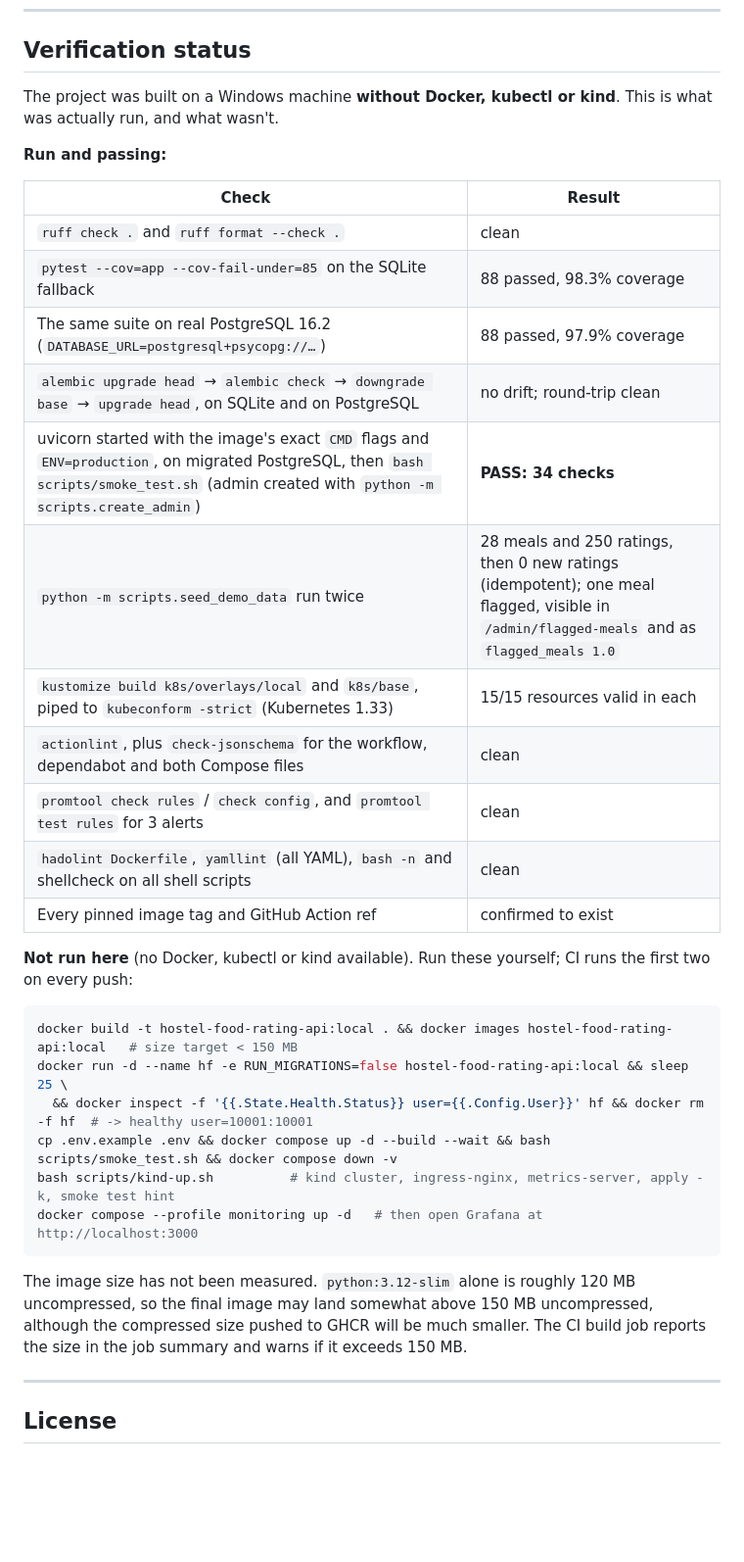
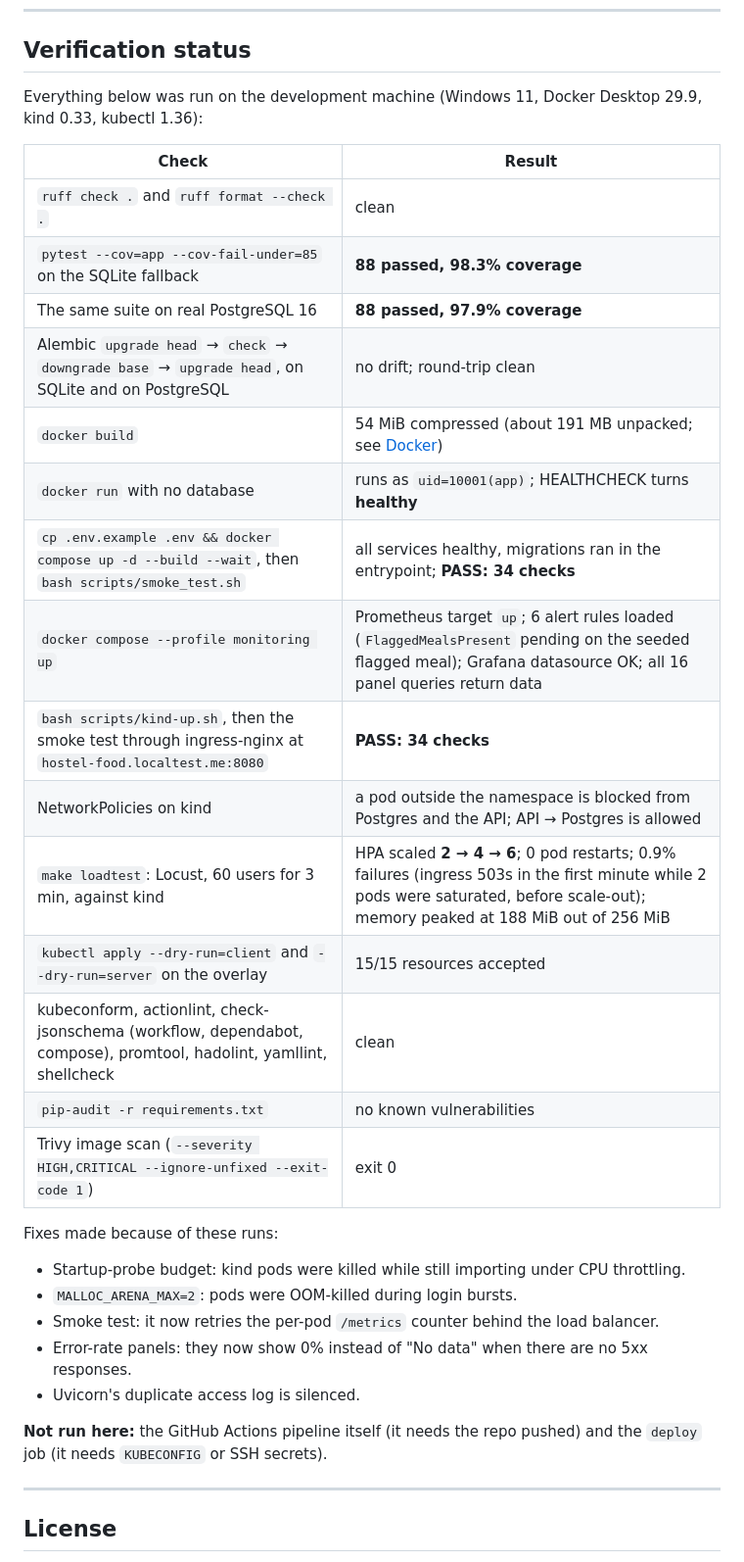
Before and after one commit to ramithnayak8/hostel-food-rating-api, a Markdown page: README.md, the part around one of its changes. Shown at 98% size. Drawn GitHub-style; blank space fills up the shorter version.

Commit message:
docs: record verified Docker, compose, kind, load-test and scan results
Replaces the not-yet-run list with measured results from this machine.

Co-Authored-By: Claude Opus 5.5 <noreply@anthropic.com>

````diff
--- a/README.md
+++ b/README.md
@@ -507,36 +508,35 @@ These choices were made where the brief left room:
 
 ## Verification status
 
-The project was built on a Windows machine **without Docker, kubectl or kind**. This is what was actually run, and what wasn't.
-
-**Run and passing:**
+Everything below was run on the development machine (Windows 11, Docker Desktop 29.9, kind 0.33, kubectl 1.36):
 
 | Check | Result |
 |---|---|
 | `ruff check .` and `ruff format --check .` | clean |
-| `pytest --cov=app --cov-fail-under=85` on the SQLite fallback | 88 passed, 98.3% coverage |
-| The same suite on real PostgreSQL 16.2 (`DATABASE_URL=postgresql+psycopg://…`) | 88 passed, 97.9% coverage |
-| `alembic upgrade head` → `alembic check` → `downgrade base` → `upgrade head`, on SQLite and on PostgreSQL | no drift; round-trip clean |
-| uvicorn started with the image's exact `CMD` flags and `ENV=production`, on migrated PostgreSQL, then `bash scripts/smoke_test.sh` (admin created with `python -m scripts.create_admin`) | **PASS: 34 checks** |
-| `python -m scripts.seed_demo_data` run twice | 28 meals and 250 ratings, then 0 new ratings (idempotent); one meal flagged, visible in `/admin/flagged-meals` and as `flagged_meals 1.0` |
-| `kustomize build k8s/overlays/local` and `k8s/base`, piped to `kubeconform -strict` (Kubernetes 1.33) | 15/15 resources valid in each |
-| `actionlint`, plus `check-jsonschema` for the workflow, dependabot and both Compose files | clean |
-| `promtool check rules` / `check config`, and `promtool test rules` for 3 alerts | clean |
-| `hadolint Dockerfile`, `yamllint` (all YAML), `bash -n` and shellcheck on all shell scripts | clean |
-| Every pinned image tag and GitHub Action ref | confirmed to exist |
+| `pytest --cov=app --cov-fail-under=85` on the SQLite fallback | **88 passed, 98.3% coverage** |
+| The same suite on real PostgreSQL 16 | **88 passed, 97.9% coverage** |
+| Alembic `upgrade head` → `check` → `downgrade base` → `upgrade head`, on SQLite and on PostgreSQL | no drift; round-trip clean |
+| `docker build` | 54 MiB compressed (about 191 MB unpacked; see [Docker](#docker)) |
+| `docker run` with no database | runs as `uid=10001(app)`; HEALTHCHECK turns **healthy** |
+| `cp .env.example .env && docker compose up -d --build --wait`, then `bash scripts/smoke_test.sh` | all services healthy, migrations ran in the entrypoint; **PASS: 34 checks** |
+| `docker compose --profile monitoring up` | Prometheus target `up`; 6 alert rules loaded (`FlaggedMealsPresent` pending on the seeded flagged meal); Grafana datasource OK; all 16 panel queries return data |
+| `bash scripts/kind-up.sh`, then the smoke test through ingress-nginx at `hostel-food.localtest.me:8080` | **PASS: 34 checks** |
+| NetworkPolicies on kind | a pod outside the namespace is blocked from Postgres and the API; API → Postgres is allowed |
+| `make loadtest`: Locust, 60 users for 3 min, against kind | HPA scaled **2 → 4 → 6**; 0 pod restarts; 0.9% failures (ingress 503s in the first minute while 2 pods were saturated, before scale-out); memory peaked at 188 MiB out of 256 MiB |
+| `kubectl apply --dry-run=client` and `--dry-run=server` on the overlay | 15/15 resources accepted |
+| kubeconform, actionlint, check-jsonschema (workflow, dependabot, compose), promtool, hadolint, yamllint, shellcheck | clean |
+| `pip-audit -r requirements.txt` | no known vulnerabilities |
+| Trivy image scan (`--severity HIGH,CRITICAL --ignore-unfixed --exit-code 1`) | exit 0 |
 
-**Not run here** (no Docker, kubectl or kind available). Run these yourself; CI runs the first two on every push:
+Fixes made because of these runs:
 
-```bash
-docker build -t hostel-food-rating-api:local . && docker images hostel-food-rating-api:local   # size target < 150 MB
-docker run -d --name hf -e RUN_MIGRATIONS=false hostel-food-rating-api:local && sleep 25 \
-  && docker inspect -f '{{.State.Health.Status}} user={{.Config.User}}' hf && docker rm -f hf  # -> healthy user=10001:10001
-cp .env.example .env && docker compose up -d --build --wait && bash scripts/smoke_test.sh && docker compose down -v
-bash scripts/kind-up.sh          # kind cluster, ingress-nginx, metrics-server, apply -k, smoke test hint
-docker compose --profile monitoring up -d   # then open Grafana at http://localhost:3000
-```
+- Startup-probe budget: kind pods were killed while still importing under CPU throttling.
+- `MALLOC_ARENA_MAX=2`: pods were OOM-killed during login bursts.
+- Smoke test: it now retries the per-pod `/metrics` counter behind the load balancer.
+- Error-rate panels: they now show 0% instead of "No data" when there are no 5xx responses.
+- Uvicorn's duplicate access log is silenced.
 
-The image size has not been measured. `python:3.12-slim` alone is roughly 120 MB uncompressed, so the final image may land somewhat above 150 MB uncompressed, although the compressed size pushed to GHCR will be much smaller. The CI build job reports the size in the job summary and warns if it exceeds 150 MB.
+**Not run here:** the GitHub Actions pipeline itself (it needs the repo pushed) and the `deploy` job (it needs `KUBECONFIG` or SSH secrets).
 
 ---
 
````
Also changed, not shown: other parts of README.md (+2 -1 lines).
